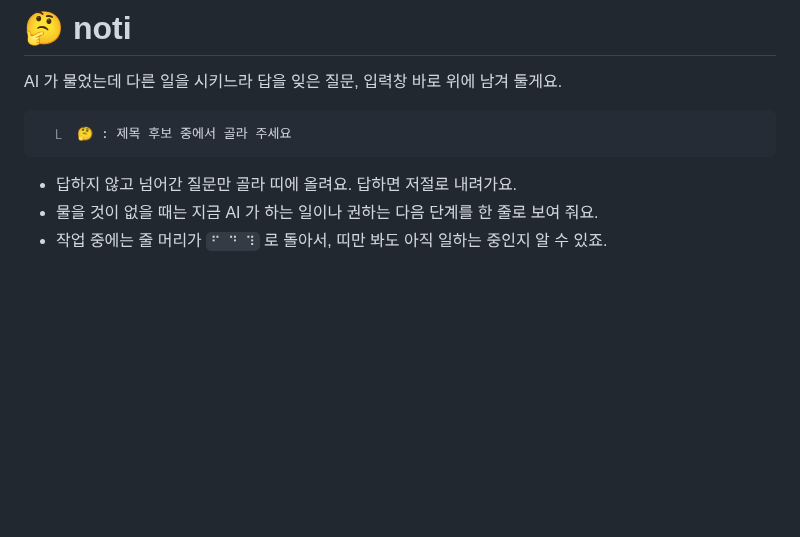
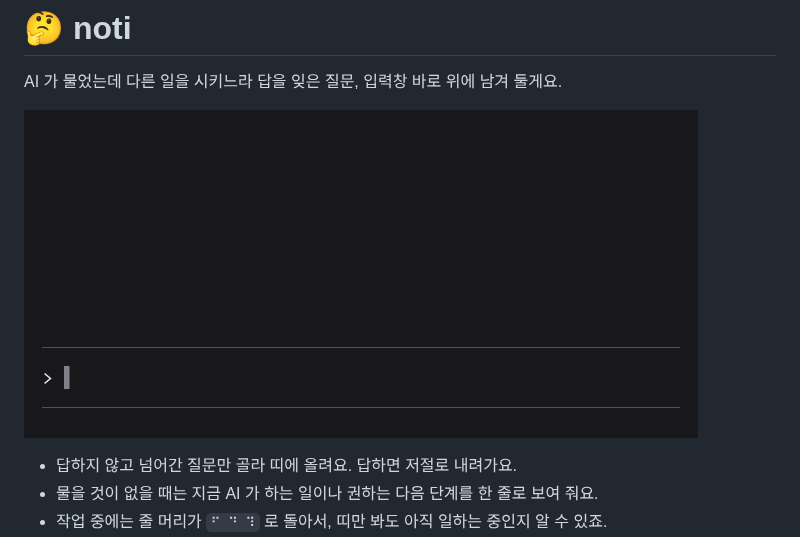
Before and after one commit to user0027/claude-mods, a Markdown page: noti/README.md, the part around the change. Drawn GitHub-style; pictures changed too: noti/docs/band.gif (added); blank space fills up the shorter version.

Commit message:
pinboard·noti README 의 띠 예시를 움직이는 GIF 로 바꾼다
Co-Authored-By: Claude Opus 5.5 <noreply@anthropic.com>

````diff
--- a/noti/README.md
+++ b/noti/README.md
@@ -2,9 +2,7 @@
 
 AI 가 물었는데 다른 일을 시키느라 답을 잊은 질문, 입력창 바로 위에 남겨 둘게요.
 
-```
-  ⎿  🤔 : 제목 후보 중에서 골라 주세요
-```
+![작업 중 띠가 돌다가 답하지 않은 질문이 남는 모습](docs/band.gif)
 
 - 답하지 않고 넘어간 질문만 골라 띠에 올려요. 답하면 저절로 내려가요.
 - 물을 것이 없을 때는 지금 AI 가 하는 일이나 권하는 다음 단계를 한 줄로 보여 줘요.
````
Also changed, not shown: pinboard/README.md (+1 -4 lines), pinboard/docs/band.gif (added).
